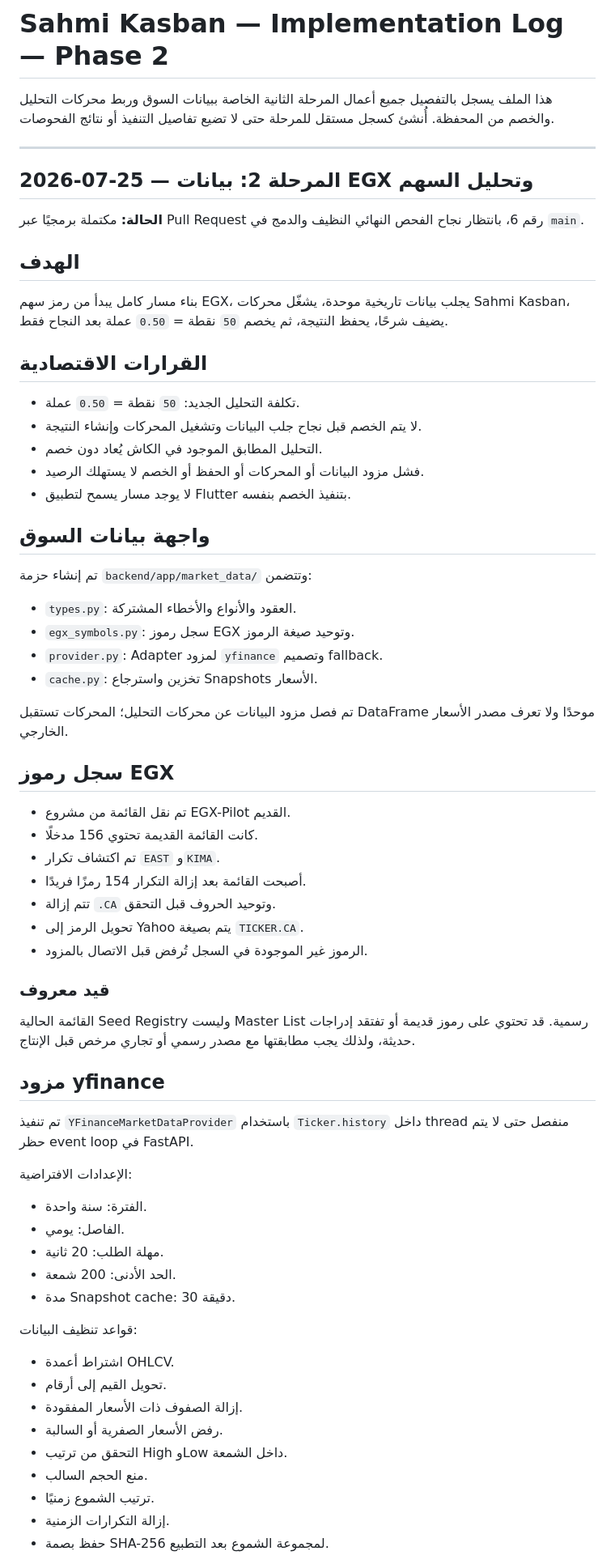
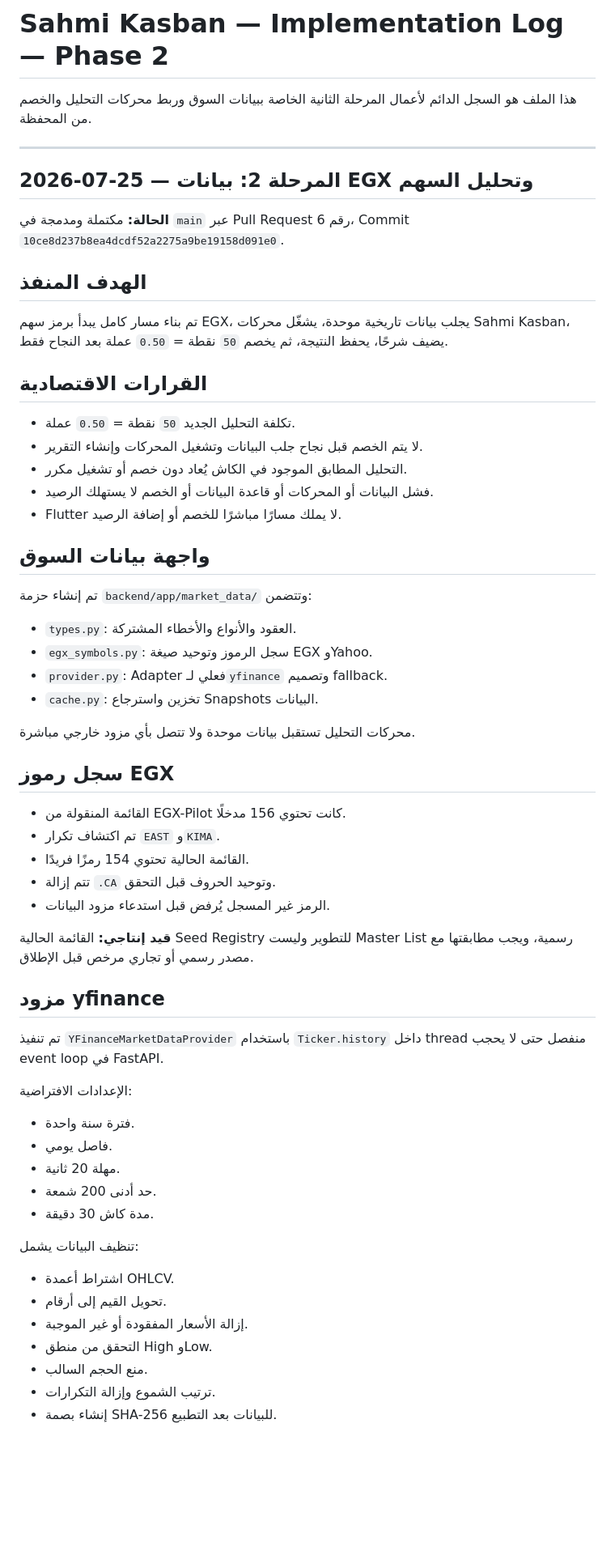
Before and after one commit to yousef-812/Sahmi-Kasban, a Markdown page: IMPLEMENTATION_LOG_PHASE_2.md, the part around one of its changes. Shown at 81% size. Rendered like a GitHub page; blank space fills up the shorter version.

Commit message:
Finalize phase two implementation record

```diff
--- a/IMPLEMENTATION_LOG_PHASE_2.md
+++ b/IMPLEMENTATION_LOG_PHASE_2.md
@@ -1,71 +1,65 @@
 # Sahmi Kasban — Implementation Log — Phase 2
 
-هذا الملف يسجل بالتفصيل جميع أعمال المرحلة الثانية الخاصة ببيانات السوق وربط محركات التحليل والخصم من المحفظة. أُنشئ كسجل مستقل للمرحلة حتى لا تضيع تفاصيل التنفيذ أو نتائج الفحوصات.
+هذا الملف هو السجل الدائم لأعمال المرحلة الثانية الخاصة ببيانات السوق وربط محركات التحليل والخصم من المحفظة.
 
 ---
 
 ## 2026-07-25 — المرحلة 2: بيانات EGX وتحليل السهم
 
-**الحالة:** مكتملة برمجيًا عبر Pull Request رقم 6، بانتظار نجاح الفحص النهائي النظيف والدمج في `main`.
+**الحالة:** مكتملة ومدمجة في `main` عبر Pull Request رقم 6، Commit `10ce8d237b8ea4dcdf52a2275a9be19158d091e0`.
 
-## الهدف
+## الهدف المنفذ
 
-بناء مسار كامل يبدأ من رمز سهم EGX، يجلب بيانات تاريخية موحدة، يشغّل محركات Sahmi Kasban، يضيف شرحًا، يحفظ النتيجة، ثم يخصم `50` نقطة = `0.50` عملة بعد النجاح فقط.
+تم بناء مسار كامل يبدأ برمز سهم EGX، يجلب بيانات تاريخية موحدة، يشغّل محركات Sahmi Kasban، يضيف شرحًا، يحفظ النتيجة، ثم يخصم `50` نقطة = `0.50` عملة بعد النجاح فقط.
 
 ## القرارات الاقتصادية
 
-- تكلفة التحليل الجديد: `50` نقطة = `0.50` عملة.
-- لا يتم الخصم قبل نجاح جلب البيانات وتشغيل المحركات وإنشاء النتيجة.
-- التحليل المطابق الموجود في الكاش يُعاد دون خصم.
-- فشل مزود البيانات أو المحركات أو الحفظ أو الخصم لا يستهلك الرصيد.
-- لا يوجد مسار يسمح لتطبيق Flutter بتنفيذ الخصم بنفسه.
+- تكلفة التحليل الجديد `50` نقطة = `0.50` عملة.
+- لا يتم الخصم قبل نجاح جلب البيانات وتشغيل المحركات وإنشاء التقرير.
+- التحليل المطابق الموجود في الكاش يُعاد دون خصم أو تشغيل مكرر.
+- فشل البيانات أو المحركات أو قاعدة البيانات أو الخصم لا يستهلك الرصيد.
+- Flutter لا يملك مسارًا مباشرًا للخصم أو إضافة الرصيد.
 
 ## واجهة بيانات السوق
 
 تم إنشاء حزمة `backend/app/market_data/` وتتضمن:
 
 - `types.py`: العقود والأنواع والأخطاء المشتركة.
-- `egx_symbols.py`: سجل رموز EGX وتوحيد صيغة الرموز.
-- `provider.py`: Adapter لمزود `yfinance` وتصميم fallback.
-- `cache.py`: تخزين واسترجاع Snapshots الأسعار.
+- `egx_symbols.py`: سجل الرموز وتوحيد صيغة EGX وYahoo.
+- `provider.py`: Adapter فعلي لـ`yfinance` وتصميم fallback.
+- `cache.py`: تخزين واسترجاع Snapshots البيانات.
 
-تم فصل مزود البيانات عن محركات التحليل؛ المحركات تستقبل DataFrame موحدًا ولا تعرف مصدر الأسعار الخارجي.
+محركات التحليل تستقبل بيانات موحدة ولا تتصل بأي مزود خارجي مباشرة.
 
 ## سجل رموز EGX
 
-- تم نقل القائمة من مشروع EGX-Pilot القديم.
-- كانت القائمة القديمة تحتوي 156 مدخلًا.
+- القائمة المنقولة من EGX-Pilot كانت تحتوي 156 مدخلًا.
 - تم اكتشاف تكرار `EAST` و`KIMA`.
-- أصبحت القائمة بعد إزالة التكرار 154 رمزًا فريدًا.
+- القائمة الحالية تحتوي 154 رمزًا فريدًا.
 - تتم إزالة `.CA` وتوحيد الحروف قبل التحقق.
-- تحويل الرمز إلى Yahoo يتم بصيغة `TICKER.CA`.
-- الرموز غير الموجودة في السجل تُرفض قبل الاتصال بالمزود.
+- الرمز غير المسجل يُرفض قبل استدعاء مزود البيانات.
 
-### قيد معروف
-
-القائمة الحالية Seed Registry وليست Master List رسمية. قد تحتوي على رموز قديمة أو تفتقد إدراجات حديثة، ولذلك يجب مطابقتها مع مصدر رسمي أو تجاري مرخص قبل الإنتاج.
+**قيد إنتاجي:** القائمة الحالية Seed Registry للتطوير وليست Master List رسمية، ويجب مطابقتها مع مصدر رسمي أو تجاري مرخص قبل الإطلاق.
 
 ## مزود yfinance
 
-تم تنفيذ `YFinanceMarketDataProvider` باستخدام `Ticker.history` داخل thread منفصل حتى لا يتم حظر event loop في FastAPI.
+تم تنفيذ `YFinanceMarketDataProvider` باستخدام `Ticker.history` داخل thread منفصل حتى لا يحجب event loop في FastAPI.
 
 الإعدادات الافتراضية:
 
-- الفترة: سنة واحدة.
-- الفاصل: يومي.
-- مهلة الطلب: 20 ثانية.
-- الحد الأدنى: 200 شمعة.
-- مدة Snapshot cache: 30 دقيقة.
+- فترة سنة واحدة.
+- فاصل يومي.
+- مهلة 20 ثانية.
+- حد أدنى 200 شمعة.
+- مدة كاش 30 دقيقة.
 
-قواعد تنظيف البيانات:
+تنظيف البيانات يشمل:
 
 - اشتراط أعمدة OHLCV.
 - تحويل القيم إلى أرقام.
-- إزالة الصفوف ذات الأسعار المفقودة.
-- رفض الأسعار الصفرية أو السالبة.
-- التحقق من ترتيب High وLow داخل الشمعة.
+- إزالة الأسعار المفقودة أو غير الموجبة.
+- التحقق من منطق High وLow.
 - منع الحجم السالب.
-- ترتيب الشموع زمنيًا.
-- إزالة التكرارات الزمنية.
-- حفظ بصمة SHA-256 لمجموعة الشموع بعد التطبيع.
+- ترتيب الشموع وإزالة التكرارات.
+- إنشاء بصمة SHA-256 للبيانات بعد التطبيع.
 
```
Also changed, not shown: other parts of IMPLEMENTATION_LOG_PHASE_2.md (+64 -115 lines).
